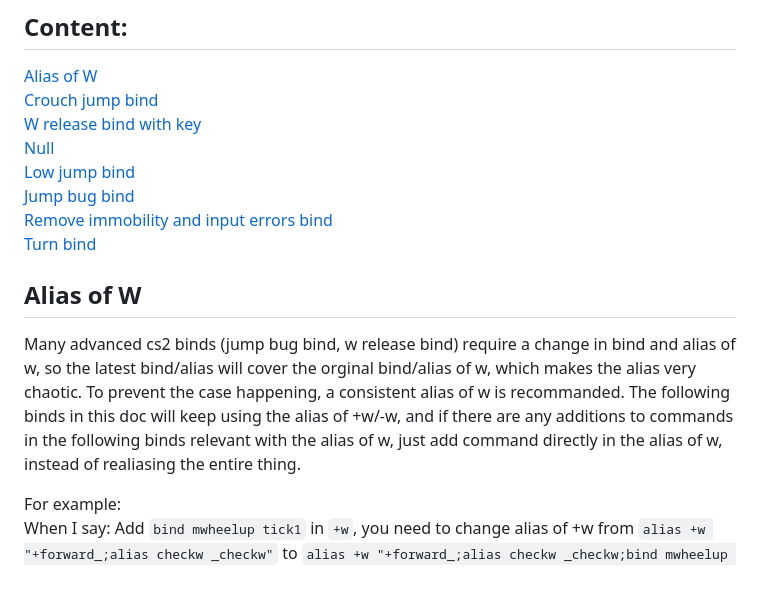
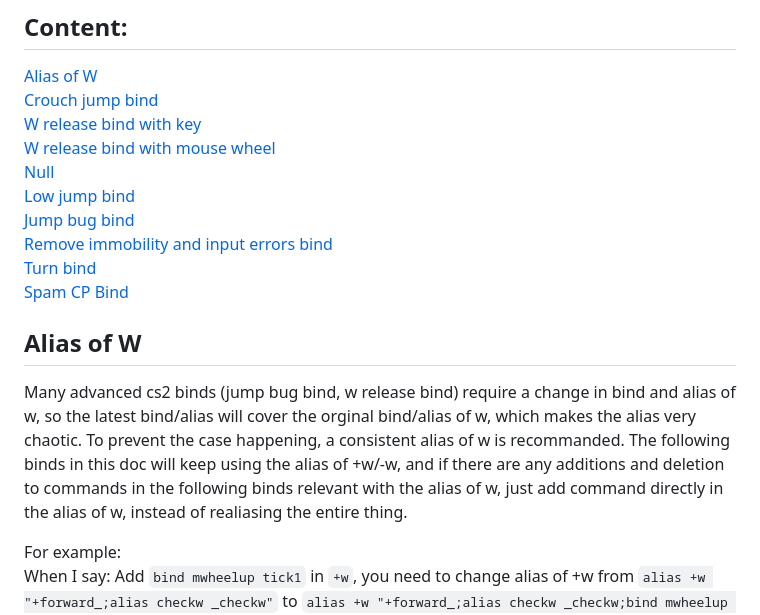
Before and after one commit to mouseslap/mouseslap.github.io, a Markdown page: Desubtick.md, the part around one of its changes. GitHub-like rendering; blank space fills up the shorter version.

```diff
--- a/Desubtick.md
+++ b/Desubtick.md
@@ -4,15 +4,16 @@
 [Alias of W](#alias-of-w)
 [Crouch jump bind](#crouch-jump-bind)
 [W release bind with key](#w-release-bind-with-key)
+[W release bind with mouse wheel](#w-release-bind-with-mouse-wheel)
 [Null](#null)
 [Low jump bind](#low-jump-bind)
 [Jump bug bind](#jump-bug-bind)
 [Remove immobility and input errors bind](#remove-immobility-and-input-errors-bind)
 [Turn bind](#turn-bind)
-
+[Spam CP Bind](#spam-cp-bind)
 
 ## Alias of W
-Many advanced cs2 binds (jump bug bind, w release bind) require a change in bind and alias of w, so the latest bind/alias will cover the orginal bind/alias of w, which makes the alias very chaotic. To prevent the case happening, a consistent alias of w is recommanded. The following binds in this doc will keep using the alias of +w/-w, and if there are any additions to commands in the following binds relevant with the alias of w, just add command directly in the alias of w, instead of realiasing the entire thing.
+Many advanced cs2 binds (jump bug bind, w release bind) require a change in bind and alias of w, so the latest bind/alias will cover the orginal bind/alias of w, which makes the alias very chaotic. To prevent the case happening, a consistent alias of w is recommanded. The following binds in this doc will keep using the alias of +w/-w, and if there are any additions and deletion to commands in the following binds relevant with the alias of w, just add command directly in the alias of w, instead of realiasing the entire thing.
 
 For example:
 When I say: Add `bind mwheelup tick1` in `+w`, you need to change alias of +w from `alias +w "+forward_;alias checkw _checkw"` to `alias +w "+forward_;alias checkw _checkw;bind mwheelup tick1"`, which is only adding `;bind mwheelup tick1` without deleting anything from its initial alias.
```
Also changed, not shown: other parts of Desubtick.md (+30 -5 lines), Subtick.md (+28 -2 lines).
